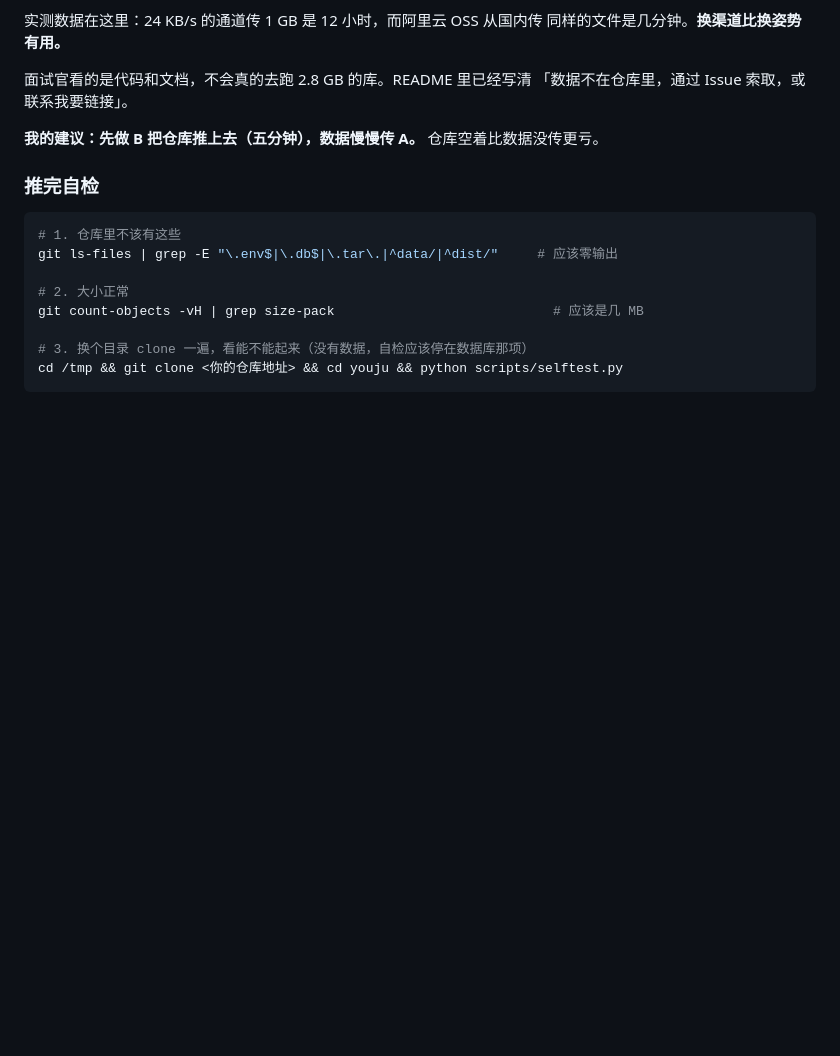
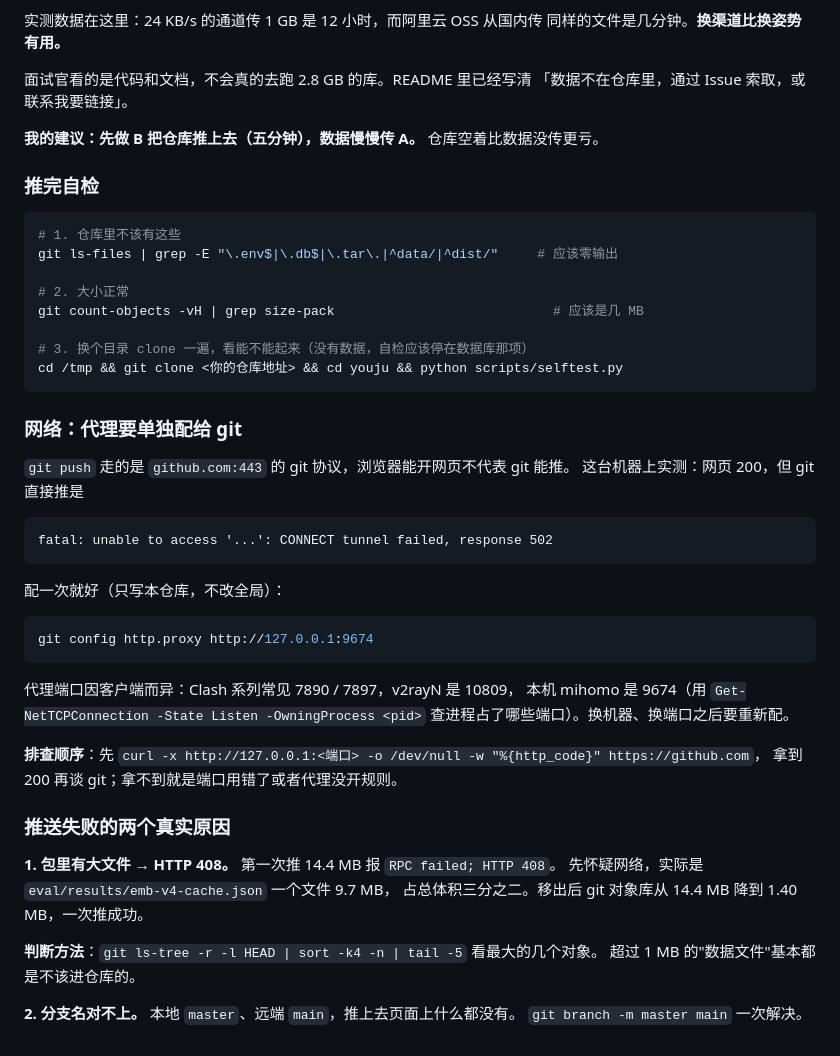
Before and after one commit to jingtingshanw/youju, a Markdown page: docs/魔笔接入说明.md, the part around the change. GitHub-like rendering; blank space fills up the shorter version.

Commit message:
记录两条排查路径：代理怎么配给 git、推送失败的两个真实原因
网页能开不代表 git 能推——502 出自 CONNECT 隧道，跟 HTTPS GET 是两条路。
408 出自包里的大文件，不是网络慢。这两个都先在错误的方向上怀疑过。

````diff
--- a/docs/魔笔接入说明.md
+++ b/docs/魔笔接入说明.md
@@ -429,3 +429,37 @@ git count-objects -vH | grep size-pack                            # 应该是几
 # 3. 换个目录 clone 一遍，看能不能起来（没有数据，自检应该停在数据库那项）
 cd /tmp && git clone <你的仓库地址> && cd youju && python scripts/selftest.py
 ```
+
+### 网络：代理要单独配给 git
+
+`git push` 走的是 `github.com:443` 的 git 协议，浏览器能开网页不代表 git 能推。
+这台机器上实测：网页 200，但 git 直接推是
+
+```
+fatal: unable to access '...': CONNECT tunnel failed, response 502
+```
+
+配一次就好（只写本仓库，不改全局）：
+
+```bash
+git config http.proxy http://127.0.0.1:9674
+```
+
+代理端口因客户端而异：Clash 系列常见 7890 / 7897，v2rayN 是 10809，
+本机 mihomo 是 9674（用 `Get-NetTCPConnection -State Listen -OwningProcess <pid>`
+查进程占了哪些端口）。换机器、换端口之后要重新配。
+
+**排查顺序**：先 `curl -x http://127.0.0.1:<端口> -o /dev/null -w "%{http_code}" https://github.com`，
+拿到 200 再谈 git；拿不到就是端口用错了或者代理没开规则。
+
+### 推送失败的两个真实原因
+
+**1. 包里有大文件 → HTTP 408。** 第一次推 14.4 MB 报 `RPC failed; HTTP 408`。
+先怀疑网络，实际是 `eval/results/emb-v4-cache.json` 一个文件 9.7 MB，
+占总体积三分之二。移出后 git 对象库从 14.4 MB 降到 1.40 MB，一次推成功。
+
+**判断方法**：`git ls-tree -r -l HEAD | sort -k4 -n | tail -5` 看最大的几个对象。
+超过 1 MB 的"数据文件"基本都是不该进仓库的。
+
+**2. 分支名对不上。** 本地 `master`、远端 `main`，推上去页面上什么都没有。
+`git branch -m master main` 一次解决。
````
